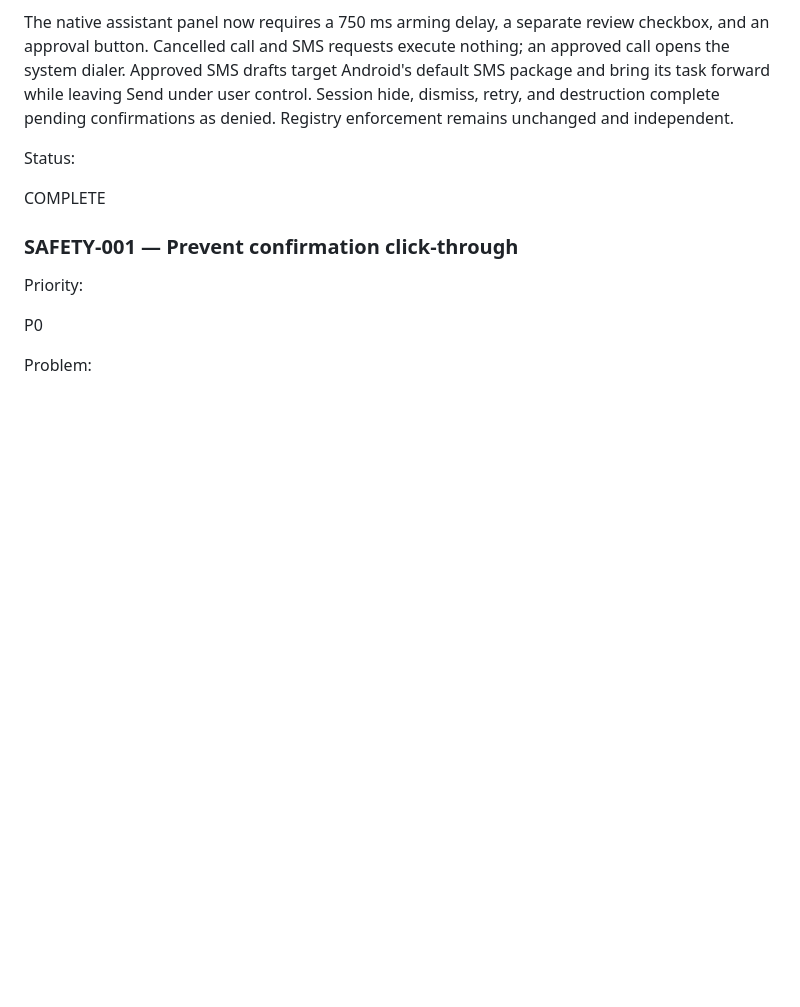
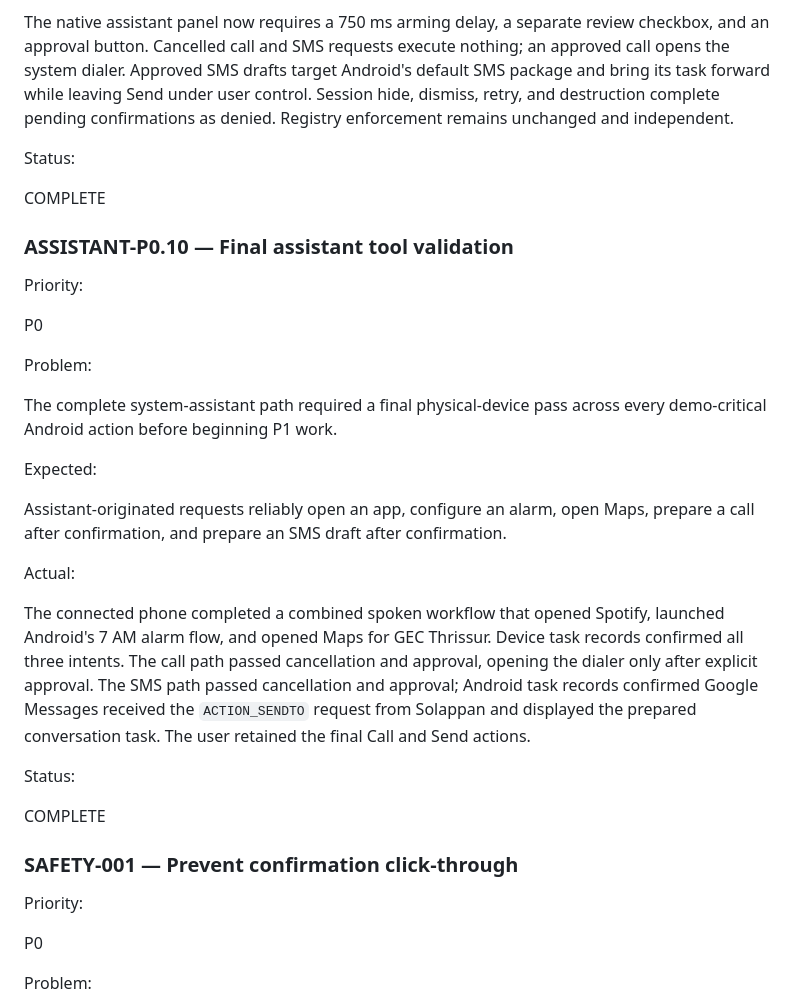
Before and after one commit to anandh0u/android-solappan, a Markdown page: ISSUES.md, the part around the change. Drawn GitHub-style; blank space fills up the shorter version.

Commit message:
Complete assistant P0 validation

```diff
--- a/ISSUES.md
+++ b/ISSUES.md
@@ -234,6 +234,28 @@ Status:
 
 COMPLETE
 
+### ASSISTANT-P0.10 — Final assistant tool validation
+
+Priority:
+
+P0
+
+Problem:
+
+The complete system-assistant path required a final physical-device pass across every demo-critical Android action before beginning P1 work.
+
+Expected:
+
+Assistant-originated requests reliably open an app, configure an alarm, open Maps, prepare a call after confirmation, and prepare an SMS draft after confirmation.
+
+Actual:
+
+The connected phone completed a combined spoken workflow that opened Spotify, launched Android's 7 AM alarm flow, and opened Maps for GEC Thrissur. Device task records confirmed all three intents. The call path passed cancellation and approval, opening the dialer only after explicit approval. The SMS path passed cancellation and approval; Android task records confirmed Google Messages received the `ACTION_SENDTO` request from Solappan and displayed the prepared conversation task. The user retained the final Call and Send actions.
+
+Status:
+
+COMPLETE
+
 ### SAFETY-001 — Prevent confirmation click-through
 
 Priority:
```
